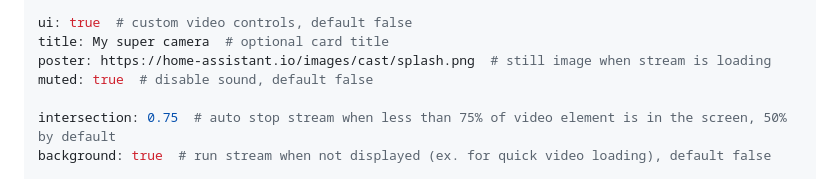
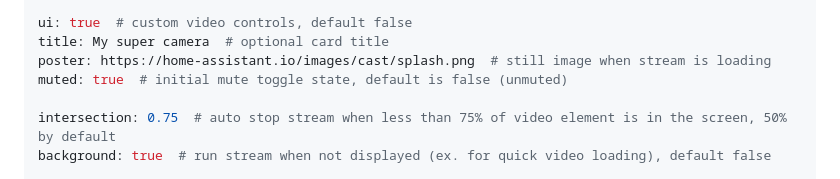
Before and after one commit to AlexxIT/WebRTC, a Markdown page: README.md, the part around the change. Drawn GitHub-style.

Commit message:
Update readme about mute parameter

```diff
--- a/README.md
+++ b/README.md
@@ -107,7 +107,7 @@ url: 'rtsp://rtsp:12345678@192.168.1.123:554/av_stream/ch0'
 ui: true  # custom video controls, default false
 title: My super camera  # optional card title
 poster: https://home-assistant.io/images/cast/splash.png  # still image when stream is loading
-muted: true  # disable sound, default false
+muted: true  # initial mute toggle state, default is false (unmuted)
 
 intersection: 0.75  # auto stop stream when less than 75% of video element is in the screen, 50% by default
 background: true  # run stream when not displayed (ex. for quick video loading), default false
```
